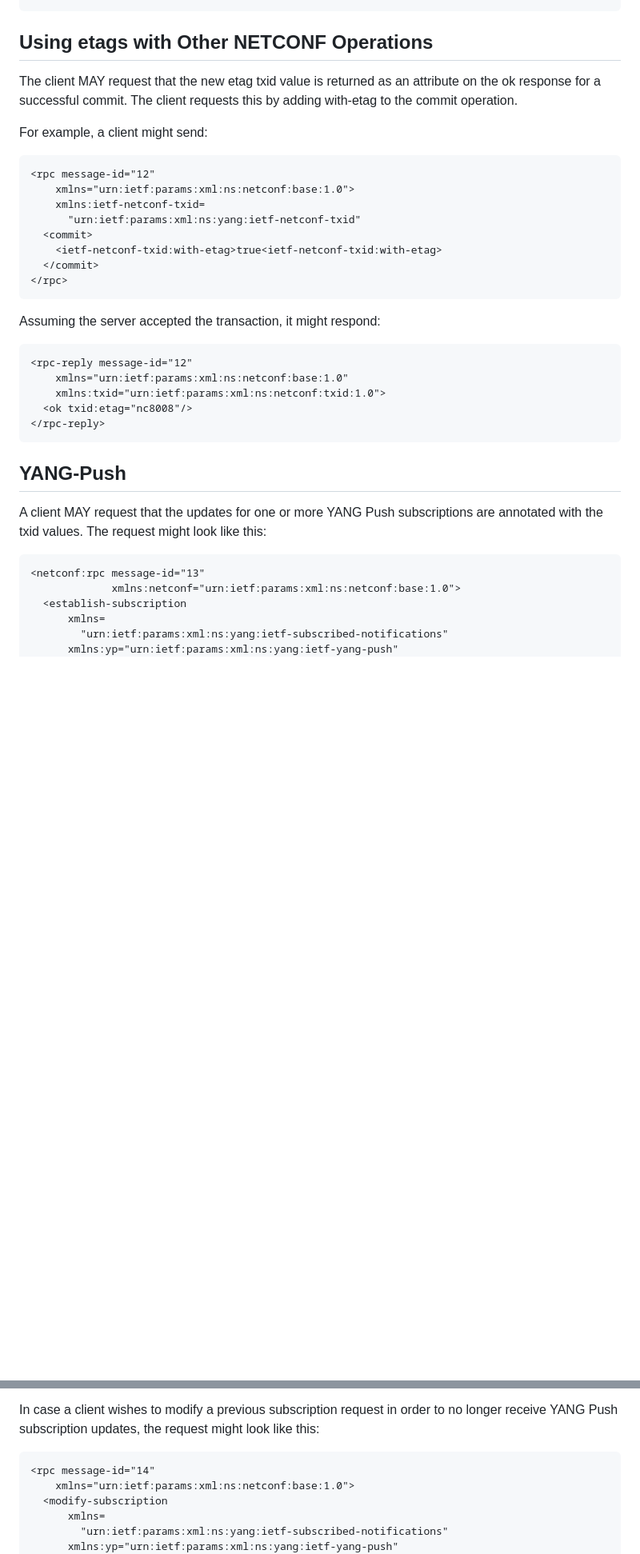
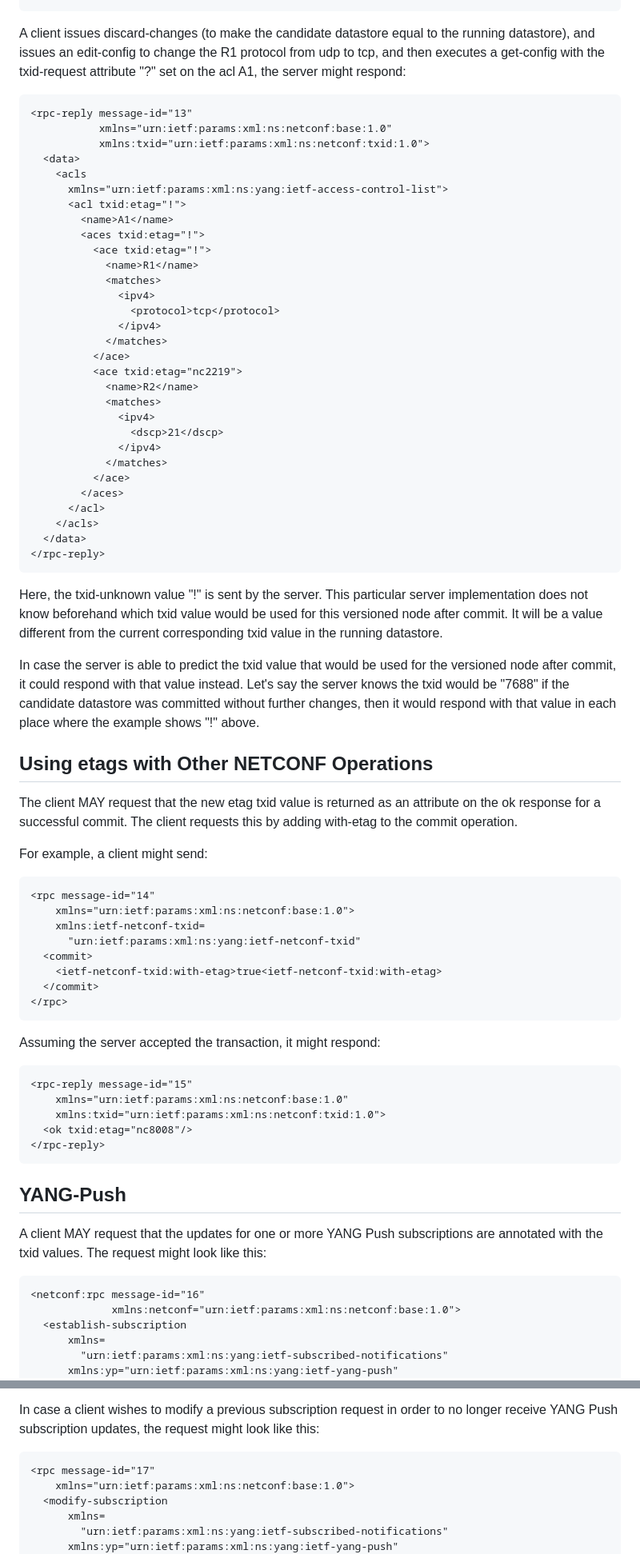
Before and after one commit to netconf-wg/transaction-id, a Markdown page: draft-ietf-netconf-transaction-id.md, 2 parts joined by grey strips. Shown: that part at 80% size. Rendered like a GitHub page; blank space fills up the shorter version.

Commit message:
Changed candidace handling mechanism. Introduced txid-unknown with "!". Added examples. Renumbered later examples. Split references into normative/informative.

```diff
--- a/draft-ietf-netconf-transaction-id.md
+++ b/draft-ietf-netconf-transaction-id.md
@@ -1588,3 +1703,55 @@ and might send:
+A client issues discard-changes (to make the candidate datastore
+equal to the running datastore), and issues an edit-config to
+change the R1 protocol from udp to tcp, and then executes a
+get-config with the txid-request attribute "?" set on the acl A1,
+the server might respond:
+
+~~~ xml
+<rpc-reply message-id="13"
+           xmlns="urn:ietf:params:xml:ns:netconf:base:1.0"
+           xmlns:txid="urn:ietf:params:xml:ns:netconf:txid:1.0">
+  <data>
+    <acls
+      xmlns="urn:ietf:params:xml:ns:yang:ietf-access-control-list">
+      <acl txid:etag="!">
+        <name>A1</name>
+        <aces txid:etag="!">
+          <ace txid:etag="!">
+            <name>R1</name>
+            <matches>
+              <ipv4>
+                <protocol>tcp</protocol>
+              </ipv4>
+            </matches>
+          </ace>
+          <ace txid:etag="nc2219">
+            <name>R2</name>
+            <matches>
+              <ipv4>
+                <dscp>21</dscp>
+              </ipv4>
+            </matches>
+          </ace>
+        </aces>
+      </acl>
+    </acls>
+  </data>
+</rpc-reply>
+~~~
+
+Here, the txid-unknown value "!" is sent by the server.  This
+particular server implementation does not know beforehand which
+txid value would be used for this versioned node after commit.
+It will be a value different from the current corresponding
+txid value in the running datastore.
+
+In case the server is able to predict the txid value that would
+be used for the versioned node after commit, it could respond
+with that value instead.  Let's say the server knows the txid
+would be "7688" if the candidate datastore was committed without
+further changes, then it would respond with that value in each
+place where the example shows "!" above.
+
 ## Using etags with Other NETCONF Operations
 
 The client MAY request that the new etag txid value is returned as an
@@ -1594,7 +1761,7 @@ requests this by adding with-etag to the commit operation.
 For example, a client might send:
 
 ~~~ xml
-<rpc message-id="12"
+<rpc message-id="14"
     xmlns="urn:ietf:params:xml:ns:netconf:base:1.0">
     xmlns:ietf-netconf-txid=
       "urn:ietf:params:xml:ns:yang:ietf-netconf-txid"
@@ -1607,7 +1774,7 @@ For example, a client might send:
 Assuming the server accepted the transaction, it might respond:
 
 ~~~ xml
-<rpc-reply message-id="12"
+<rpc-reply message-id="15"
     xmlns="urn:ietf:params:xml:ns:netconf:base:1.0"
     xmlns:txid="urn:ietf:params:xml:ns:netconf:txid:1.0">
   <ok txid:etag="nc8008"/>
@@ -1621,7 +1788,7 @@ subscriptions are annotated with the txid values.  The request might
 look like this:
 
 ~~~ xml
-<netconf:rpc message-id="13"
+<netconf:rpc message-id="16"
              xmlns:netconf="urn:ietf:params:xml:ns:netconf:base:1.0">
   <establish-subscription
       xmlns=
@@ -1653,7 +1820,7 @@ order to no longer receive YANG Push subscription updates, the request
 might look like this:
 
 ~~~ xml
-<rpc message-id="14"
+<rpc message-id="17"
     xmlns="urn:ietf:params:xml:ns:netconf:base:1.0">
   <modify-subscription
       xmlns=
```
Also changed, not shown: other parts of draft-ietf-netconf-transaction-id.md (+171 -39 lines).
